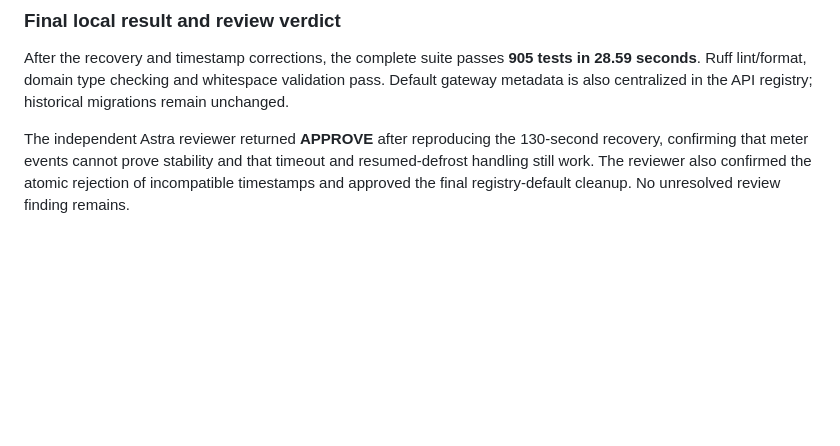
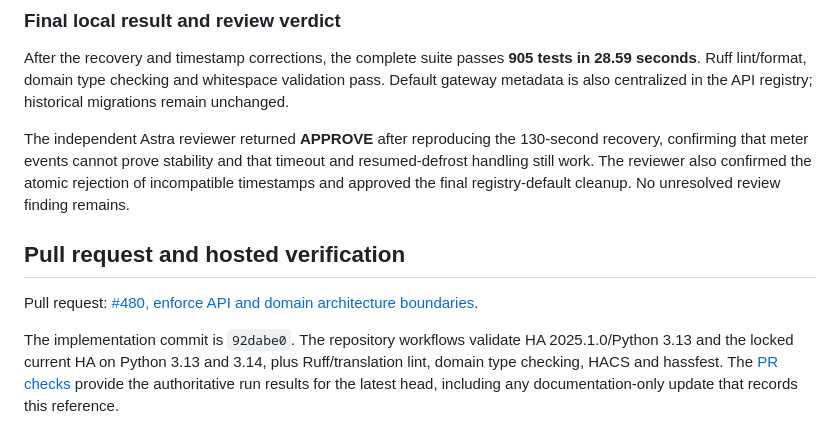
Before and after one commit to alepee/hass-hitachi_yutaki, a Markdown page: docs/development/architecture-audit.md, the part around the change. Drawn GitHub-style; blank space fills up the shorter version.

Commit message:
docs: link architecture remediation report to pull request

```diff
--- a/docs/development/architecture-audit.md
+++ b/docs/development/architecture-audit.md
@@ -146,3 +146,14 @@ The independent Astra reviewer returned **APPROVE** after reproducing the
 that timeout and resumed-defrost handling still work. The reviewer also
 confirmed the atomic rejection of incompatible timestamps and approved the
 final registry-default cleanup. No unresolved review finding remains.
+
+## Pull request and hosted verification
+
+Pull request: [#480, enforce API and domain architecture boundaries](https://github.com/alepee/hass-hitachi_yutaki/pull/480).
+
+The implementation commit is `92dabe0`. The repository workflows validate
+HA 2025.1.0/Python 3.13 and the locked current HA on Python 3.13 and 3.14,
+plus Ruff/translation lint, domain type checking, HACS and hassfest.
+The [PR checks](https://github.com/alepee/hass-hitachi_yutaki/pull/480/checks)
+provide the authoritative run results for the latest head, including any
+documentation-only update that records this reference.
```
